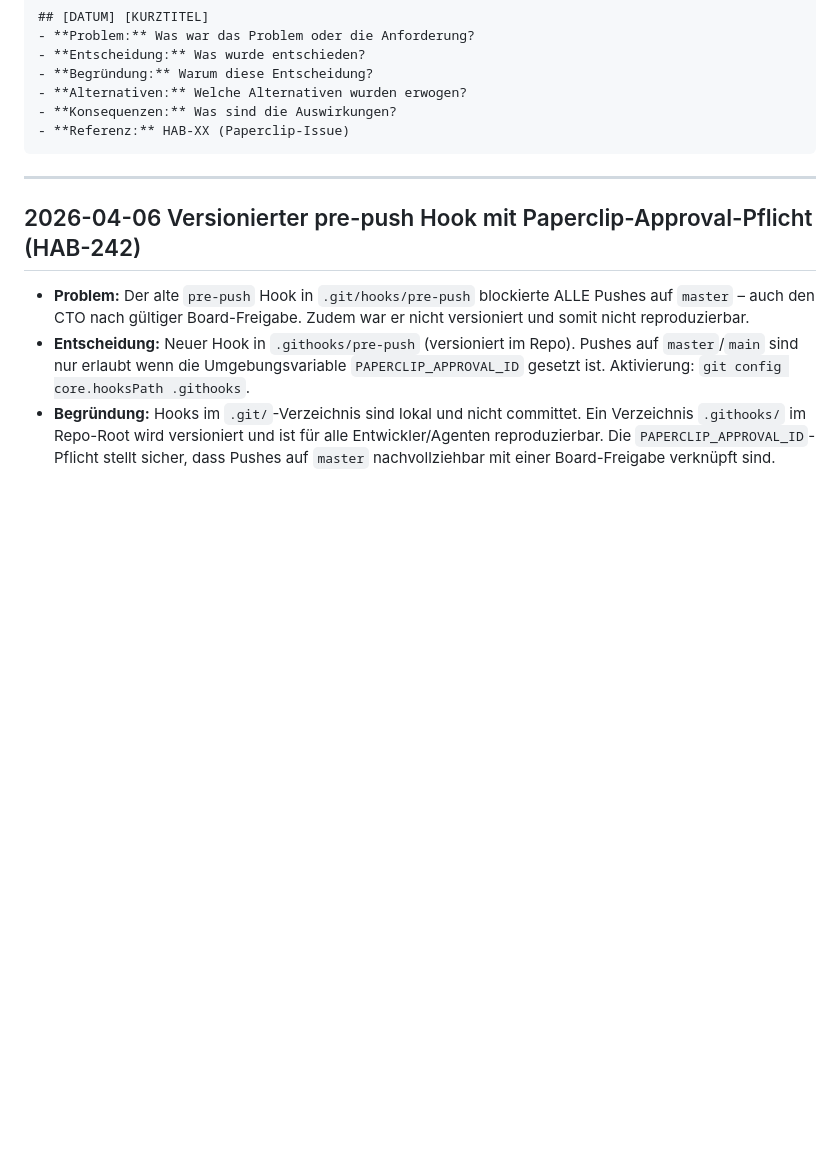
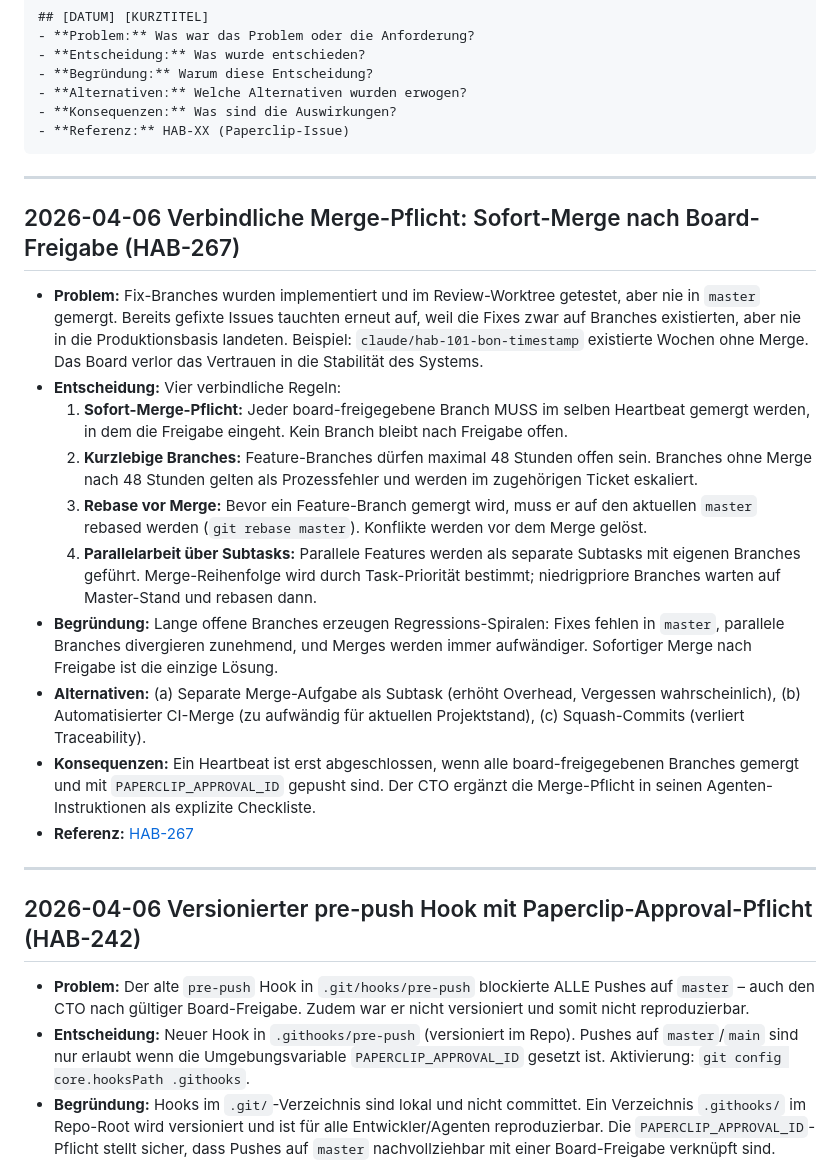
Before and after one commit to molymp/cao-xt, a Markdown page: DECISIONS.md, the part around the change. Rendered like a GitHub page; blank space fills up the shorter version.

Commit message:
Prozess: Verbindliche Merge-Pflicht und Regressionsprävention (HAB-267)
- DECISIONS.md: Neuer Eintrag zur Sofort-Merge-Pflicht nach Board-Freigabe
  - 48h-Limit für offene Branches
  - Rebase-Strategie vor Merge
  - Parallelarbeit via Subtasks mit klarer Merge-Reihenfolge
- CHANGELOG.md: Eintrag für HAB-267 unter [Unreleased]

Co-Authored-By: Paperclip <noreply@paperclip.ing>

````diff
--- a/DECISIONS.md
+++ b/DECISIONS.md
@@ -12,6 +12,21 @@ Dieses Dokument protokolliert alle wesentlichen technischen und architekturellen
 - **Konsequenzen:** Was sind die Auswirkungen?
 - **Referenz:** HAB-XX (Paperclip-Issue)
 ```
+
+---
+
+## 2026-04-06 Verbindliche Merge-Pflicht: Sofort-Merge nach Board-Freigabe (HAB-267)
+
+- **Problem:** Fix-Branches wurden implementiert und im Review-Worktree getestet, aber nie in `master` gemergt. Bereits gefixte Issues tauchten erneut auf, weil die Fixes zwar auf Branches existierten, aber nie in die Produktionsbasis landeten. Beispiel: `claude/hab-101-bon-timestamp` existierte Wochen ohne Merge. Das Board verlor das Vertrauen in die Stabilität des Systems.
+- **Entscheidung:** Vier verbindliche Regeln:
+  1. **Sofort-Merge-Pflicht:** Jeder board-freigegebene Branch MUSS im selben Heartbeat gemergt werden, in dem die Freigabe eingeht. Kein Branch bleibt nach Freigabe offen.
+  2. **Kurzlebige Branches:** Feature-Branches dürfen maximal 48 Stunden offen sein. Branches ohne Merge nach 48 Stunden gelten als Prozessfehler und werden im zugehörigen Ticket eskaliert.
+  3. **Rebase vor Merge:** Bevor ein Feature-Branch gemergt wird, muss er auf den aktuellen `master` rebased werden (`git rebase master`). Konflikte werden vor dem Merge gelöst.
+  4. **Parallelarbeit über Subtasks:** Parallele Features werden als separate Subtasks mit eigenen Branches geführt. Merge-Reihenfolge wird durch Task-Priorität bestimmt; niedrigpriore Branches warten auf Master-Stand und rebasen dann.
+- **Begründung:** Lange offene Branches erzeugen Regressions-Spiralen: Fixes fehlen in `master`, parallele Branches divergieren zunehmend, und Merges werden immer aufwändiger. Sofortiger Merge nach Freigabe ist die einzige Lösung.
+- **Alternativen:** (a) Separate Merge-Aufgabe als Subtask (erhöht Overhead, Vergessen wahrscheinlich), (b) Automatisierter CI-Merge (zu aufwändig für aktuellen Projektstand), (c) Squash-Commits (verliert Traceability).
+- **Konsequenzen:** Ein Heartbeat ist erst abgeschlossen, wenn alle board-freigegebenen Branches gemergt und mit `PAPERCLIP_APPROVAL_ID` gepusht sind. Der CTO ergänzt die Merge-Pflicht in seinen Agenten-Instruktionen als explizite Checkliste.
+- **Referenz:** [HAB-267](/HAB/issues/HAB-267)
 
 ---
 
````
Also changed, not shown: CHANGELOG.md (+1 -0 lines).
